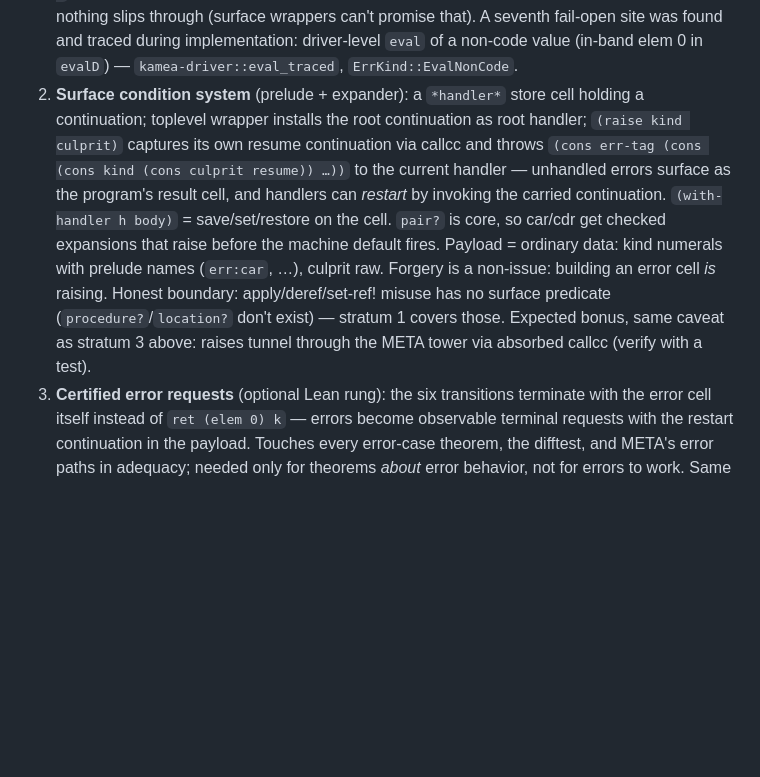
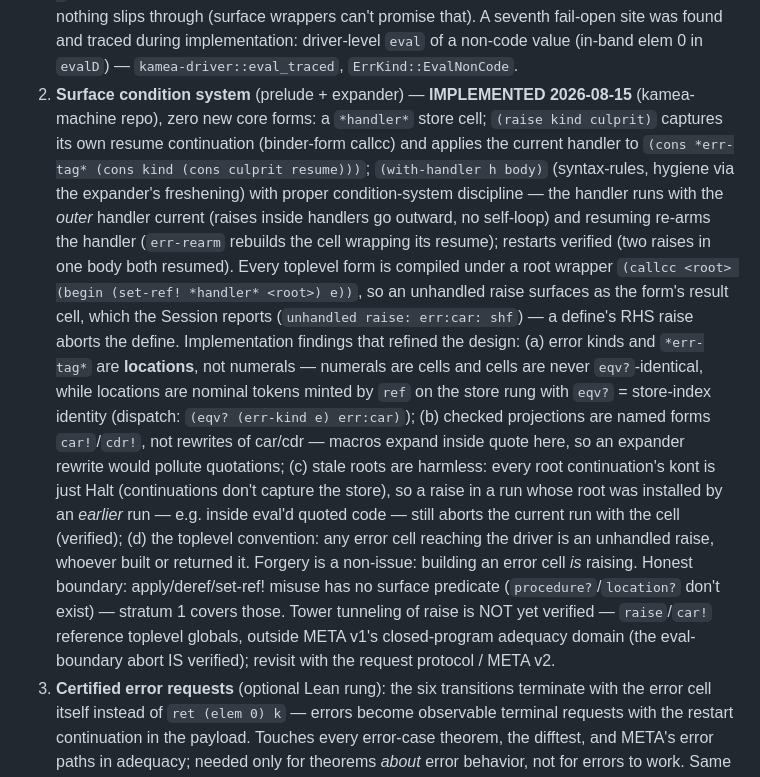
Before and after one commit to stefanopalmieri/finite-magma-independence, a Markdown page: MACHINE.md, the part around the change. Drawn GitHub-style; blank space fills up the shorter version.

Commit message:
MACHINE.md §10: error-payload stratum 2 marked implemented
Surface condition system landed in kamea-machine; design refinements
recorded: kinds as store-rung locations, car!/cdr! named forms,
stale-root harmlessness, toplevel raise convention; tower tunneling
deferred to META v2 / request protocol.

Co-Authored-By: Claude Fable 5 <noreply@anthropic.com>

```diff
--- a/MACHINE.md
+++ b/MACHINE.md
@@ -414,22 +414,42 @@ first:
    during implementation: driver-level `eval` of a non-code value
    (in-band elem 0 in `evalD`) — `kamea-driver::eval_traced`,
    `ErrKind::EvalNonCode`.
-2. **Surface condition system** (prelude + expander): a `*handler*`
-   store cell holding a continuation; toplevel wrapper installs the
-   root continuation as root handler; `(raise kind culprit)` captures
-   its own resume continuation via callcc and throws
-   `(cons err-tag (cons (cons kind (cons culprit resume)) …))` to the
-   current handler — unhandled errors surface as the program's result
-   cell, and handlers can *restart* by invoking the carried
-   continuation. `(with-handler h body)` = save/set/restore on the
-   cell. `pair?` is core, so car/cdr get checked expansions that raise
-   before the machine default fires. Payload = ordinary data: kind
-   numerals with prelude names (`err:car`, …), culprit raw. Forgery is
-   a non-issue: building an error cell *is* raising. Honest boundary:
+2. **Surface condition system** (prelude + expander) — **IMPLEMENTED
+   2026-08-15** (kamea-machine repo), zero new core forms: a
+   `*handler*` store cell; `(raise kind culprit)` captures its own
+   resume continuation (binder-form callcc) and applies the current
+   handler to `(cons *err-tag* (cons kind (cons culprit resume)))`;
+   `(with-handler h body)` (syntax-rules, hygiene via the expander's
+   freshening) with proper condition-system discipline — the handler
+   runs with the *outer* handler current (raises inside handlers go
+   outward, no self-loop) and resuming re-arms the handler
+   (`err-rearm` rebuilds the cell wrapping its resume); restarts
+   verified (two raises in one body both resumed). Every toplevel
+   form is compiled under a root wrapper `(callcc <root> (begin
+   (set-ref! *handler* <root>) e))`, so an unhandled raise surfaces
+   as the form's result cell, which the Session reports (`unhandled
+   raise: err:car: shf`) — a define's RHS raise aborts the define.
+   Implementation findings that refined the design: (a) error kinds
+   and `*err-tag*` are **locations**, not numerals — numerals are
+   cells and cells are never `eqv?`-identical, while locations are
+   nominal tokens minted by `ref` on the store rung with `eqv?` =
+   store-index identity (dispatch: `(eqv? (err-kind e) err:car)`);
+   (b) checked projections are named forms `car!`/`cdr!`, not
+   rewrites of car/cdr — macros expand inside quote here, so an
+   expander rewrite would pollute quotations; (c) stale roots are
+   harmless: every root continuation's kont is just Halt
+   (continuations don't capture the store), so a raise in a run whose
+   root was installed by an *earlier* run — e.g. inside eval'd quoted
+   code — still aborts the current run with the cell (verified);
+   (d) the toplevel convention: any error cell reaching the driver is
+   an unhandled raise, whoever built or returned it. Forgery is a
+   non-issue: building an error cell *is* raising. Honest boundary:
    apply/deref/set-ref! misuse has no surface predicate
    (`procedure?`/`location?` don't exist) — stratum 1 covers those.
-   Expected bonus, same caveat as stratum 3 above: raises tunnel
-   through the META tower via absorbed callcc (verify with a test).
+   Tower tunneling of raise is NOT yet verified — `raise`/`car!`
+   reference toplevel globals, outside META v1's closed-program
+   adequacy domain (the eval-boundary abort IS verified); revisit
+   with the request protocol / META v2.
 3. **Certified error requests** (optional Lean rung): the six
    transitions terminate with the error cell itself instead of
    `ret (elem 0) k` — errors become observable terminal requests
```
